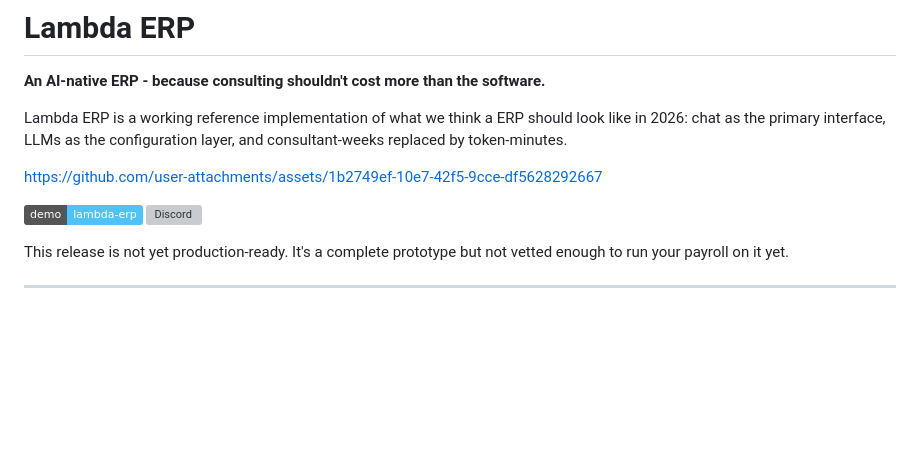
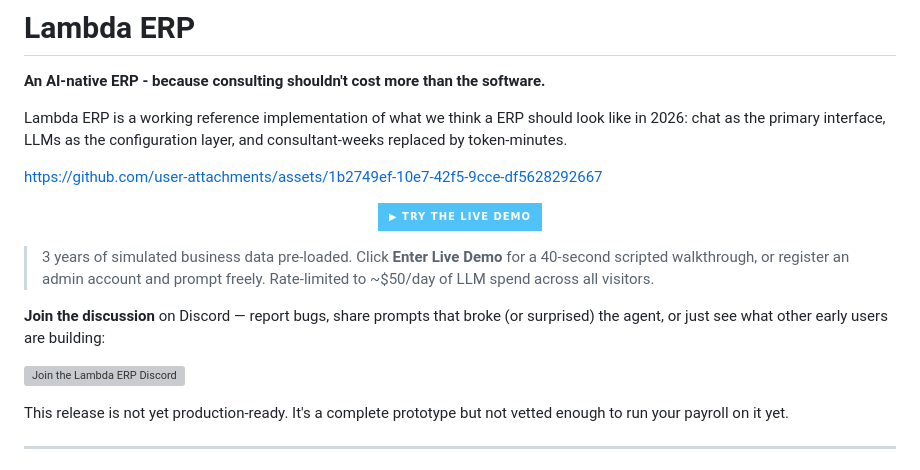
Before and after one commit to lambdadevelopment/lambda-erp, a Markdown page: README.md, the part around the change. GitHub-like rendering; badges without logos; blank space fills up the shorter version; grey boxes are pictures that could not be loaded.

Commit message:
updated demo deployment link

```diff
--- a/README.md
+++ b/README.md
@@ -6,9 +6,18 @@ Lambda ERP is a working reference implementation of what we think a ERP should l
 
 https://github.com/user-attachments/assets/1b2749ef-10e7-42f5-9cce-df5628292667
 
+<p align="center">
+  <a href="https://lambda-erp-demo.grayocean-53ec71ac.northeurope.azurecontainerapps.io/demo">
+    <img alt="Try the Live Demo" src="https://img.shields.io/badge/%E2%96%B6%20Try%20the%20Live%20Demo-4fc3f7?style=for-the-badge&labelColor=000000">
+  </a>
+</p>
+
+> 3 years of simulated business data pre-loaded. Click **Enter Live Demo** for a 40-second scripted walkthrough, or register an admin account and prompt freely. Rate-limited to ~$50/day of LLM spend across all visitors.
+
+**Join the discussion** on Discord — report bugs, share prompts that broke (or surprised) the agent, or just see what other early users are building:
+
 <p>
-  <a href="https://lambda-erp-demo.grayocean-53ec71ac.northeurope.azurecontainerapps.io/demo"><img alt="Live demo" src="https://img.shields.io/badge/demo-lambda--erp-4fc3f7?style=flat"></a>
-  <a href="https://discord.gg/ZwFh9hZJTb"><img alt="Discord" src="https://img.shields.io/discord/1496911123029557359?color=7289DA&label=Discord&logo=discord&logoColor=white"></a>
+  <a href="https://discord.gg/ZwFh9hZJTb"><img alt="Join the Lambda ERP Discord" src="https://img.shields.io/discord/1496911123029557359?color=7289DA&label=Join%20on%20Discord&logo=discord&logoColor=white&style=for-the-badge"></a>
 </p>
 
 This release is not yet production-ready. It's a complete prototype but not vetted enough to run your payroll on it yet.
```
